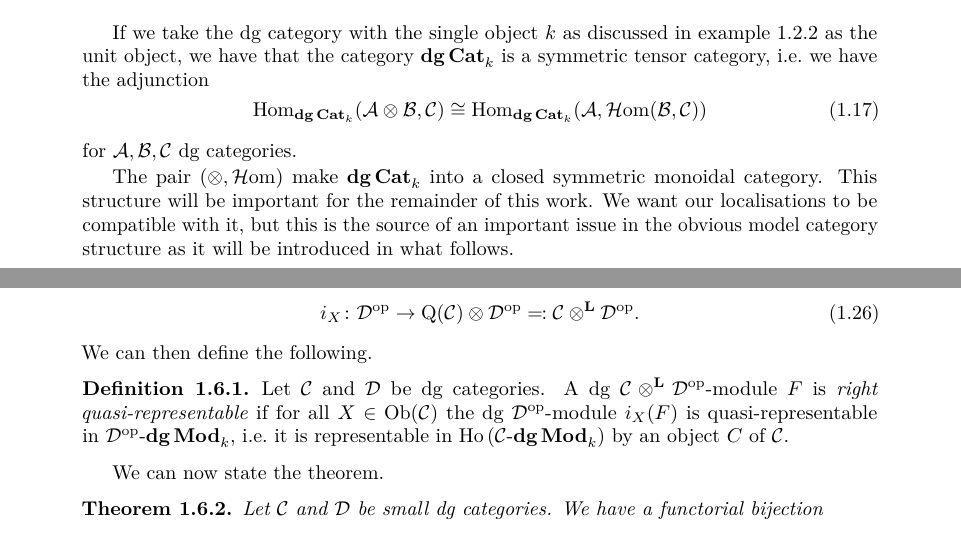
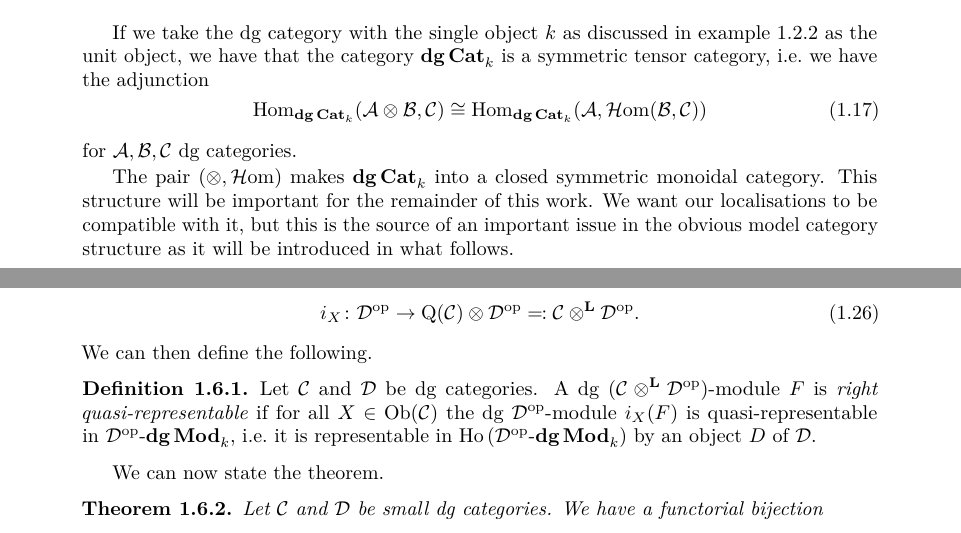
Before and after one commit to mauroporta/Autour_de_DAG, a LaTeX thesis (Introduction to DAG.tex, which reads dg.tex): two parts of pages 8 and 11 of 15, joined at a grey line, cut so that both start at the same text. Compiled offline with pdfLaTeX.

Commit message:
Fixed some typos

```diff
--- a/dg.tex
+++ b/dg.tex
@@ -194,7 +194,7 @@ If we take the dg~category with the single object~$k$ as discussed in example \r
 \end{equation}
 for~$\mathcal{A},\mathcal{B},\mathcal{C}$ dg~categories.
 
-The pair~$(\otimes,\HHom)$ make~$\dgCat_k$ into a closed symmetric monoidal category. This structure will be important for the remainder of this work. We want our localisations to be compatible with it, but this is the source of an important issue in the obvious model category structure as it will be introduced in what follows.
+The pair~$(\otimes,\HHom)$ makes~$\dgCat_k$ into a closed symmetric monoidal category. This structure will be important for the remainder of this work. We want our localisations to be compatible with it, but this is the source of an important issue in the obvious model category structure as it will be introduced in what follows.
 
 
 \section{Differential graded modules}
@@ -316,7 +316,7 @@ by the mapping~$f\mapsto\mathrm{id}_X\otimes f$, for~$Y,Z\in\Ob(\mathcal{D}^\opp
 \end{equation}
 We can then define the following.
 \begin{definition}
-  Let~$\mathcal{C}$ and~$\mathcal{D}$ be dg~categories. A dg~$\mathcal{C}\LLLotimes\mathcal{D}^\opp$\dash module~$F$ is \emph{right quasi-representable}\index{right quasi-representable} if for all~$X\in\Ob(\mathcal{C})$ the dg~$\mathcal{D}^\opp$\dash module~$i_X(F)$ is quasi-representable in~$\dgMod{\mathcal{D}^\opp}_k$, i.e.\ it is representable in~$\Ho(\dgMod{\mathcal{C}}_k)$ by an object~$C$ of~$\mathcal{C}$.
+  Let~$\mathcal{C}$ and~$\mathcal{D}$ be dg~categories. A dg~$(\mathcal{C}\LLLotimes\mathcal{D}^\opp)$\dash module~$F$ is \emph{right quasi-representable}\index{right quasi-representable} if for all~$X\in\Ob(\mathcal{C})$ the dg~$\mathcal{D}^\opp$\dash module~$i_X(F)$ is quasi-representable in~$\dgMod{\mathcal{D}^\opp}_k$, i.e.\ it is representable in~$\Ho(\dgMod{\mathcal{D}^\opp}_k)$ by an object~$D$ of~$\mathcal{D}$.
 \end{definition}
 We can now state the theorem.
 \begin{theorem}
```
Also changed, not shown: dg.tex (10 more changed lines).
